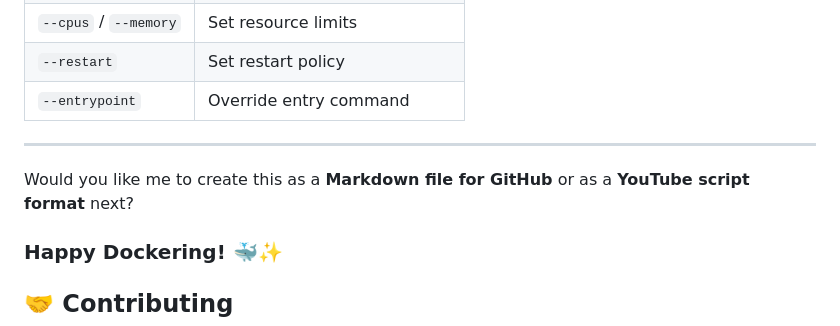
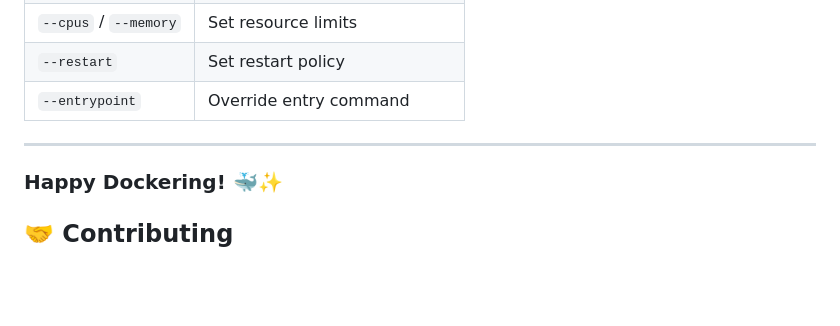
Before and after one commit to meibraransari/Docker-Zero-to-Hero, a Markdown page: Day-03_Docker_run_command_with_all_possible_options/README.md, the part around the change. Drawn GitHub-style; blank space fills up the shorter version.

```diff
--- a/Day-03_Docker_run_command_with_all_possible_options/README.md
+++ b/Day-03_Docker_run_command_with_all_possible_options/README.md
@@ -217,9 +217,6 @@ docker run -itd --name=dia --pid=host ubuntu:latest /bin/bash
 
 ---
 
-Would you like me to create this as a **Markdown file for GitHub** or as a **YouTube script format** next?
-
-
 ### Happy Dockering! 🐳✨
 
 ## 🤝 Contributing
```
